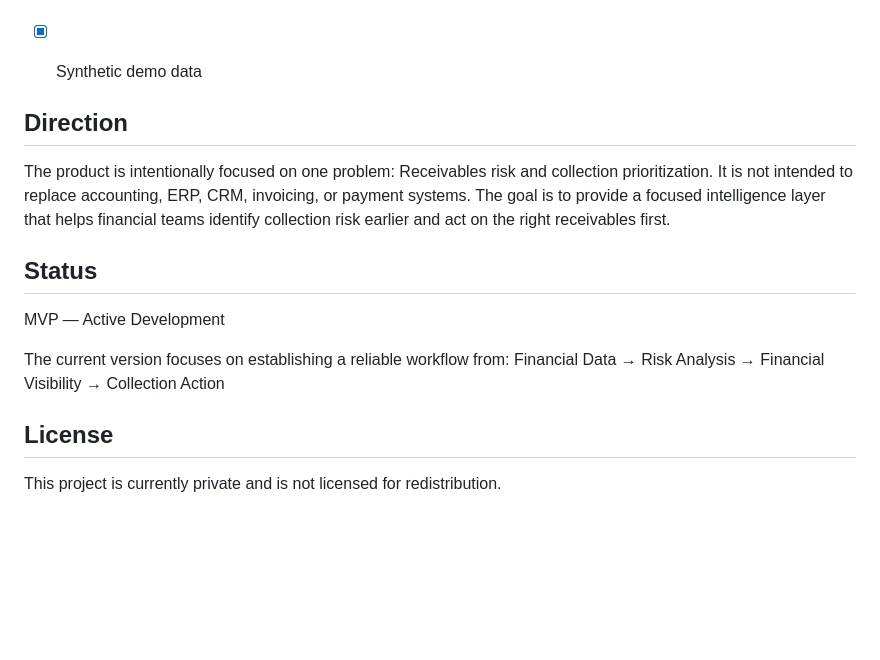
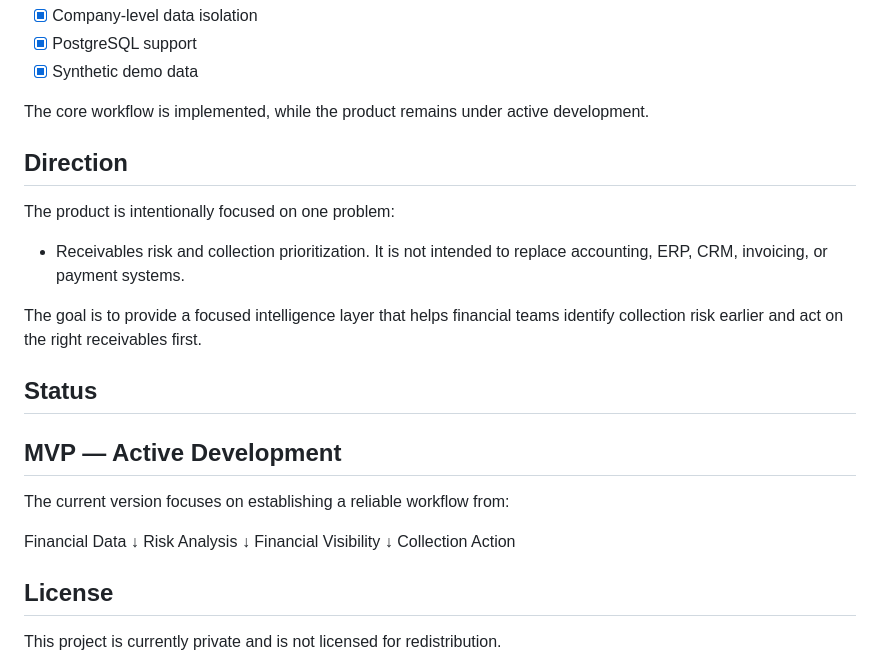
Before and after one commit to elhammavarani/receivables-risk, a Markdown page: README.md, the part around one of its changes. GitHub-like rendering; blank space fills up the shorter version.

```diff
--- a/README.md
+++ b/README.md
@@ -193,21 +168,27 @@ Core Product
 - [x] PostgreSQL support
 - [x] Synthetic demo data
 
+The core workflow is implemented, while the product remains under active development.
 
 ## Direction
+The product is intentionally focused on one problem:
+- Receivables risk and collection prioritization.
+It is not intended to replace accounting, ERP, CRM, invoicing, or payment systems.
 
-The product is intentionally focused on one problem:
-            Receivables risk and collection prioritization.
-It is not intended to replace accounting, ERP, CRM, invoicing, or payment systems.
 The goal is to provide a focused intelligence layer that helps financial teams identify collection risk earlier and act on the right receivables first.
 
+## Status
 
-## Status
-MVP — Active Development
+## MVP — Active Development
+The current version focuses on establishing a reliable workflow from:
 
-The current version focuses on establishing a reliable workflow from:
-Financial Data → Risk Analysis → Financial Visibility → Collection Action
-
+Financial Data
+      ↓
+Risk Analysis
+      ↓
+Financial Visibility
+      ↓
+Collection Action
 
 ## License
 This project is currently private and is not licensed for redistribution.
```
Also changed, not shown: other parts of README.md (+28 -53 lines).
